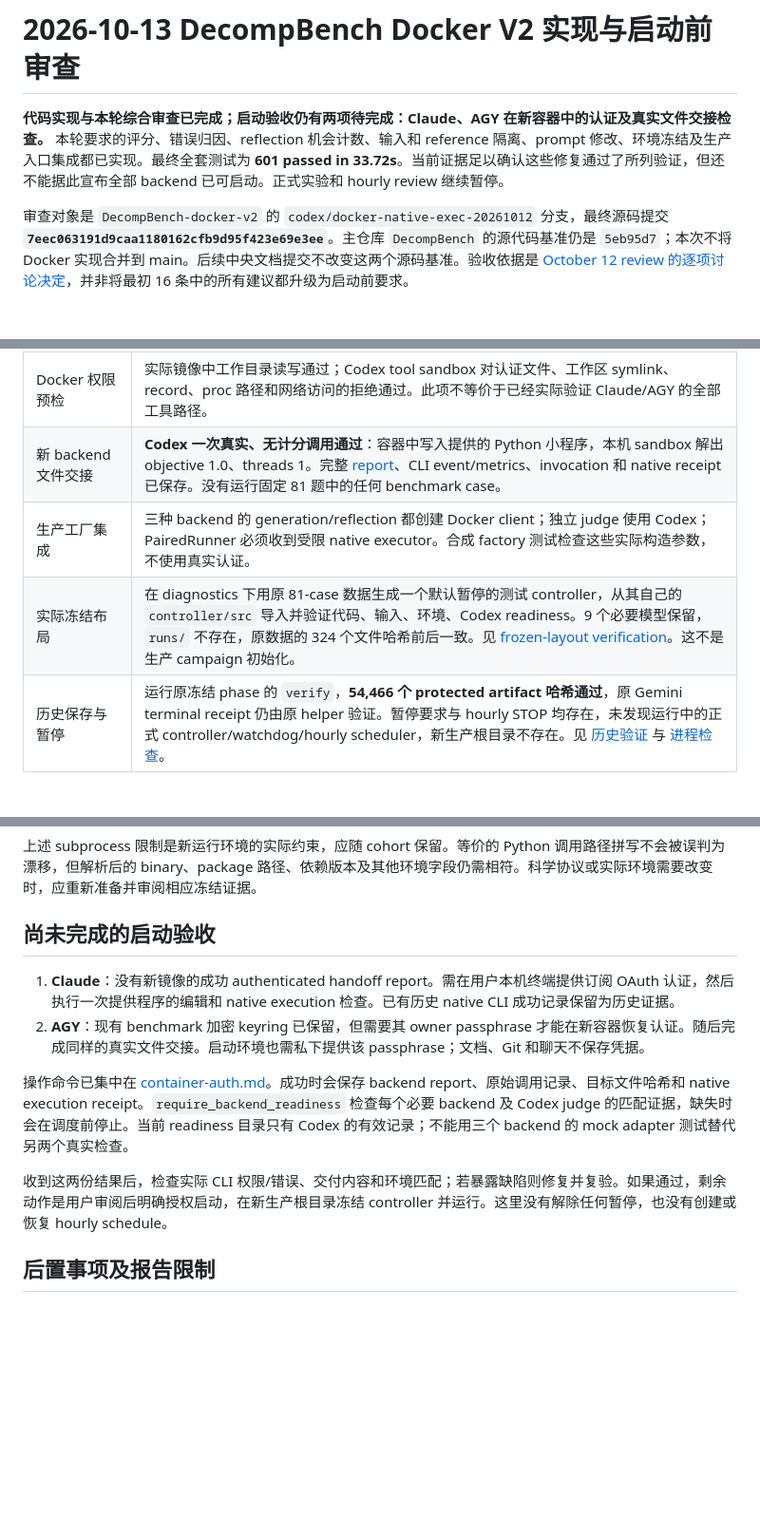
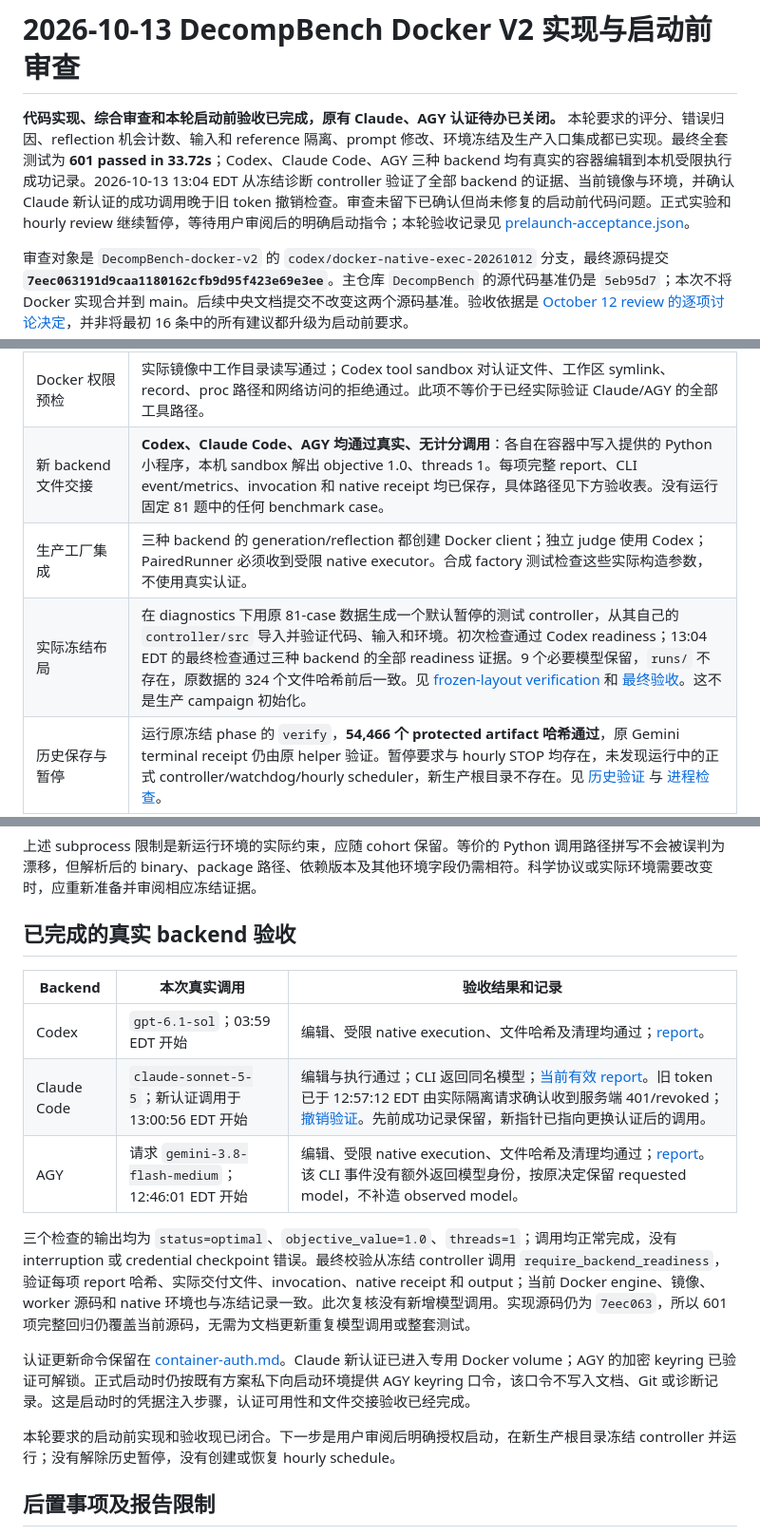
Before and after one commit to SIKAI-C/DecompGym, a Markdown page: docs/2026-10-13-review.md, 3 parts joined by grey strips. Shown at 95% size. Rendered like a GitHub page; blank space fills up the shorter version.

Commit message:
docs(review): close authenticated backend readiness checks

```diff
--- a/docs/2026-10-13-review.md
+++ b/docs/2026-10-13-review.md
@@ -1,6 +1,6 @@
 # 2026-10-13 DecompBench Docker V2 实现与启动前审查
 
-**代码实现与本轮综合审查已完成；启动验收仍有两项待完成：Claude、AGY 在新容器中的认证及真实文件交接检查。** 本轮要求的评分、错误归因、reflection 机会计数、输入和 reference 隔离、prompt 修改、环境冻结及生产入口集成都已实现。最终全套测试为 **601 passed in 33.72s**。当前证据足以确认这些修复通过了所列验证，但还不能据此宣布全部 backend 已可启动。正式实验和 hourly review 继续暂停。
+**代码实现、综合审查和本轮启动前验收已完成，原有 Claude、AGY 认证待办已关闭。** 本轮要求的评分、错误归因、reflection 机会计数、输入和 reference 隔离、prompt 修改、环境冻结及生产入口集成都已实现。最终全套测试为 **601 passed in 33.72s**；Codex、Claude Code、AGY 三种 backend 均有真实的容器编辑到本机受限执行成功记录。2026-10-13 13:04 EDT 从冻结诊断 controller 验证了全部 backend 的证据、当前镜像与环境，并确认 Claude 新认证的成功调用晚于旧 token 撤销检查。审查未留下已确认但尚未修复的启动前代码问题。正式实验和 hourly review 继续暂停，等待用户审阅后的明确启动指令；本轮验收记录见 [prelaunch-acceptance.json](../outputs/diagnostics/hybrid_runtime_20261013/prelaunch-acceptance.json)。
 
 审查对象是 `DecompBench-docker-v2` 的 `codex/docker-native-exec-20261012` 分支，最终源码提交 **`7eec063191d9caa1180162cfb9d95f423e69e3ee`**。主仓库 `DecompBench` 的源代码基准仍是 `5eb95d7`；本次不将 Docker 实现合并到 main。后续中央文档提交不改变这两个源码基准。验收依据是 [October 12 review 的逐项讨论决定](2026-10-12-review.md)，并非将最初 16 条中的所有建议都升级为启动前要求。
 
@@ -48,9 +48,9 @@ DECOMPBENCH_NATIVE_TESTS=1 DECOMPBENCH_DOCKER_TESTS=1 DECOMPBENCH_DOCKER_IMAGE=s
 | 实际 macOS sandbox | 本地许可 Gurobi 小模型；两个 worker 同时保持独立 Env 和 optimize callback，均单线程并得到已知目标 49.2；输入和配置保护、reference/源码/别的 worker 不可读写、symlink 和 `/System/Volumes/Data` 别名拒绝、网络拒绝、子进程继承限制、父进程退出后清理及执行 receipt 复用。见 [native sandbox tests](../../DecompBench-docker-v2/tests/test_native_sandbox.py)。 |
 | 实际 Docker lifecycle | 三项独立集成检查通过：正常退出时 heartbeat reader 收尾；控制进程被 SIGKILL 后 worker 停止；收集器故障后保留卷并从原调用恢复。恢复后的模拟 CLI 启动计数为 1，未重发调用，临时容器/卷已删除。见 [Docker integration tests](../../DecompBench-docker-v2/tests/test_docker_worker_integration.py)。 |
 | Docker 权限预检 | 实际镜像中工作目录读写通过；Codex tool sandbox 对认证文件、工作区 symlink、record、proc 路径和网络访问的拒绝通过。此项不等价于已经实际验证 Claude/AGY 的全部工具路径。 |
-| 新 backend 文件交接 | **Codex 一次真实、无计分调用通过**：容器中写入提供的 Python 小程序，本机 sandbox 解出 objective 1.0、threads 1。完整 [report](../outputs/diagnostics/hybrid_runtime_20261013/readiness/codex-cli/9135ba9ef4af4210ae3edd3d4904ceb5/report.json)、CLI event/metrics、invocation 和 native receipt 已保存。没有运行固定 81 题中的任何 benchmark case。 |
+| 新 backend 文件交接 | **Codex、Claude Code、AGY 均通过真实、无计分调用**：各自在容器中写入提供的 Python 小程序，本机 sandbox 解出 objective 1.0、threads 1。每项完整 report、CLI event/metrics、invocation 和 native receipt 均已保存，具体路径见下方验收表。没有运行固定 81 题中的任何 benchmark case。 |
 | 生产工厂集成 | 三种 backend 的 generation/reflection 都创建 Docker client；独立 judge 使用 Codex；PairedRunner 必须收到受限 native executor。合成 factory 测试检查这些实际构造参数，不使用真实认证。 |
-| 实际冻结布局 | 在 diagnostics 下用原 81-case 数据生成一个默认暂停的测试 controller，从其自己的 `controller/src` 导入并验证代码、输入、环境、Codex readiness。9 个必要模型保留，`runs/` 不存在，原数据的 324 个文件哈希前后一致。见 [frozen-layout verification](../outputs/diagnostics/hybrid_runtime_20261013/frozen-layout-verification.json)。这不是生产 campaign 初始化。 |
+| 实际冻结布局 | 在 diagnostics 下用原 81-case 数据生成一个默认暂停的测试 controller，从其自己的 `controller/src` 导入并验证代码、输入和环境。初次检查通过 Codex readiness；13:04 EDT 的最终检查通过三种 backend 的全部 readiness 证据。9 个必要模型保留，`runs/` 不存在，原数据的 324 个文件哈希前后一致。见 [frozen-layout verification](../outputs/diagnostics/hybrid_runtime_20261013/frozen-layout-verification.json) 和 [最终验收](../outputs/diagnostics/hybrid_runtime_20261013/prelaunch-acceptance.json)。这不是生产 campaign 初始化。 |
 | 历史保存与暂停 | 运行原冻结 phase 的 `verify`，**54,466 个 protected artifact 哈希通过**，原 Gemini terminal receipt 仍由原 helper 验证。暂停要求与 hourly STOP 均存在，未发现运行中的正式 controller/watchdog/hourly scheduler，新生产根目录不存在。见 [历史验证](../outputs/diagnostics/hybrid_runtime_20261013/old-campaign-verification.json) 与 [进程检查](../outputs/diagnostics/hybrid_runtime_20261013/pause-process-check.json)。 |
 
 ## 冻结环境与运行边界
@@ -71,14 +71,19 @@ DECOMPBENCH_NATIVE_TESTS=1 DECOMPBENCH_DOCKER_TESTS=1 DECOMPBENCH_DOCKER_IMAGE=s
 
 上述 subprocess 限制是新运行环境的实际约束，应随 cohort 保留。等价的 Python 调用路径拼写不会被误判为漂移，但解析后的 binary、package 路径、依赖版本及其他环境字段仍需相符。科学协议或实际环境需要改变时，应重新准备并审阅相应冻结证据。
 
-## 尚未完成的启动验收
+## 已完成的真实 backend 验收
 
-1. **Claude**：没有新镜像的成功 authenticated handoff report。需在用户本机终端提供订阅 OAuth 认证，然后执行一次提供程序的编辑和 native execution 检查。已有历史 native CLI 成功记录保留为历史证据。
-2. **AGY**：现有 benchmark 加密 keyring 已保留，但需要其 owner passphrase 才能在新容器恢复认证。随后完成同样的真实文件交接。启动环境也需私下提供该 passphrase；文档、Git 和聊天不保存凭据。
+| Backend | 本次真实调用 | 验收结果和记录 |
+| --- | --- | --- |
+| Codex | `gpt-6.1-sol`；03:59 EDT 开始 | 编辑、受限 native execution、文件哈希及清理均通过；[report](../outputs/diagnostics/hybrid_runtime_20261013/readiness/codex-cli/9135ba9ef4af4210ae3edd3d4904ceb5/report.json)。 |
+| Claude Code | `claude-sonnet-5-5`；新认证调用于 13:00:56 EDT 开始 | 编辑与执行通过；CLI 返回同名模型；[当前有效 report](../outputs/diagnostics/hybrid_runtime_20261013/readiness/claude-code-cli/5d2c0e79a1384ca7ae8c14df1c860d29/report.json)。旧 token 已于 12:57:12 EDT 由实际隔离请求确认收到服务端 401/revoked；[撤销验证](../outputs/diagnostics/hybrid_runtime_20261013/credential-revocation/claude-code-cli/ac1efaf183214e54ae109f1f347b4d1b/report.json)。先前成功记录保留，新指针已指向更换认证后的调用。 |
+| AGY | 请求 `gemini-3.8-flash-medium`；12:46:01 EDT 开始 | 编辑、受限 native execution、文件哈希及清理均通过；[report](../outputs/diagnostics/hybrid_runtime_20261013/readiness/agy-cli/2aa7cdd1b4f3426085b96847b974844b/report.json)。该 CLI 事件没有额外返回模型身份，按原决定保留 requested model，不补造 observed model。 |
 
-操作命令已集中在 [container-auth.md](2026-10-13-container-auth.md)。成功时会保存 backend report、原始调用记录、目标文件哈希和 native execution receipt。`require_backend_readiness` 检查每个必要 backend 及 Codex judge 的匹配证据，缺失时会在调度前停止。当前 readiness 目录只有 Codex 的有效记录；不能用三个 backend 的 mock adapter 测试替代另两个真实检查。
+三个检查的输出均为 `status=optimal`、`objective_value=1.0`、`threads=1`；调用均正常完成，没有 interruption 或 credential checkpoint 错误。最终校验从冻结 controller 调用 `require_backend_readiness`，验证每项 report 哈希、实际交付文件、invocation、native receipt 和 output；当前 Docker engine、镜像、worker 源码和 native 环境也与冻结记录一致。此次复核没有新增模型调用。实现源码仍为 `7eec063`，所以 601 项完整回归仍覆盖当前源码，无需为文档更新重复模型调用或整套测试。
 
-收到这两份结果后，检查实际 CLI 权限/错误、交付内容和环境匹配；若暴露缺陷则修复并复验。如果通过，剩余动作是用户审阅后明确授权启动，在新生产根目录冻结 controller 并运行。这里没有解除任何暂停，也没有创建或恢复 hourly schedule。
+认证更新命令保留在 [container-auth.md](2026-10-13-container-auth.md)。Claude 新认证已进入专用 Docker volume；AGY 的加密 keyring 已验证可解锁。正式启动时仍按既有方案私下向启动环境提供 AGY keyring 口令，该口令不写入文档、Git 或诊断记录。这是启动时的凭据注入步骤，认证可用性和文件交接验收已经完成。
+
+本轮要求的启动前实现和验收现已闭合。下一步是用户审阅后明确授权启动，在新生产根目录冻结 controller 并运行；没有解除历史暂停，没有创建或恢复 hourly schedule。
 
 ## 后置事项及报告限制
 
```
Also changed, not shown: other parts of docs/2026-10-13-review.md (+2 -2 lines), docs/2026-10-12.md (+1 -1 lines), docs/2026-10-13-container-auth.md (+4 -2 lines).
